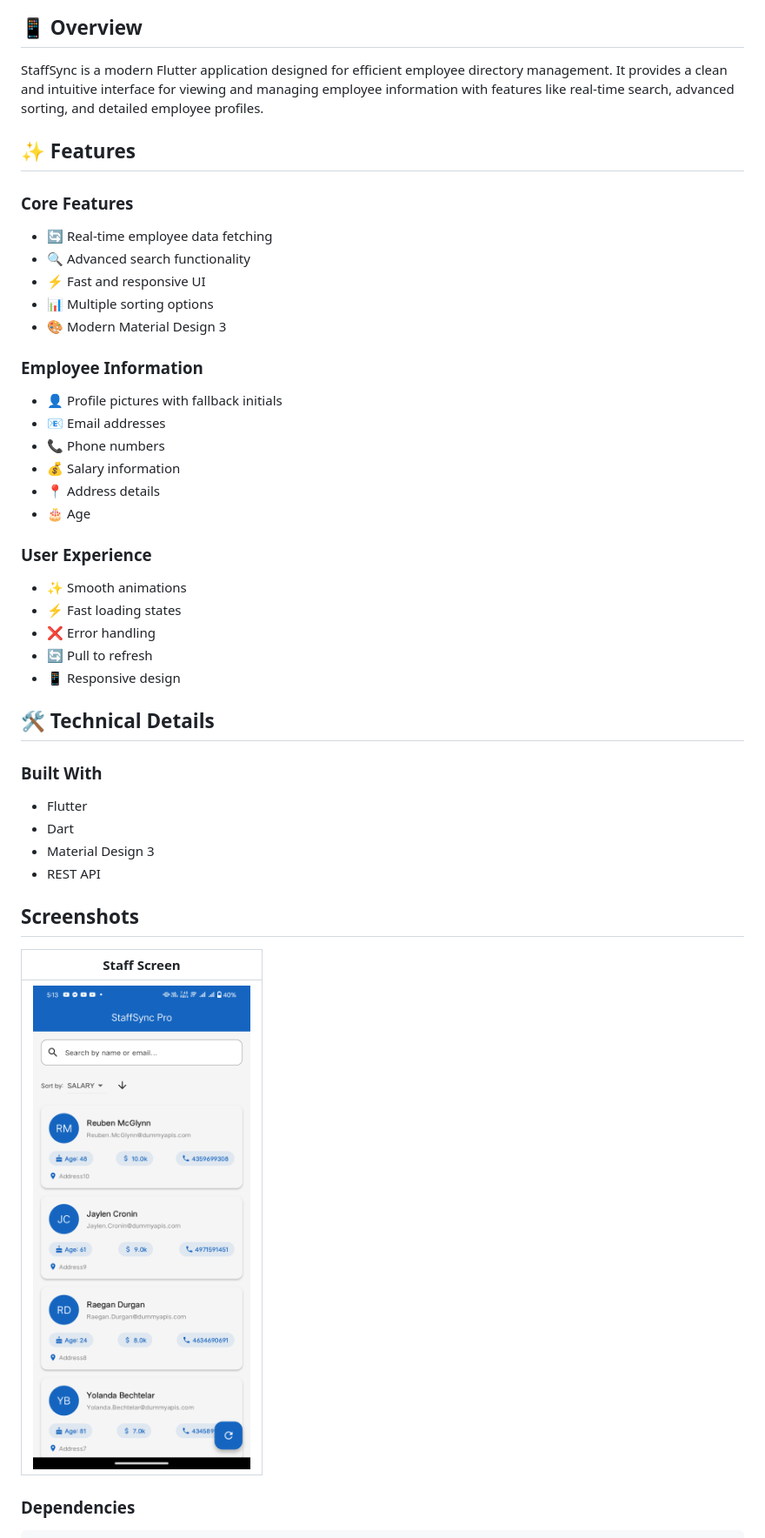
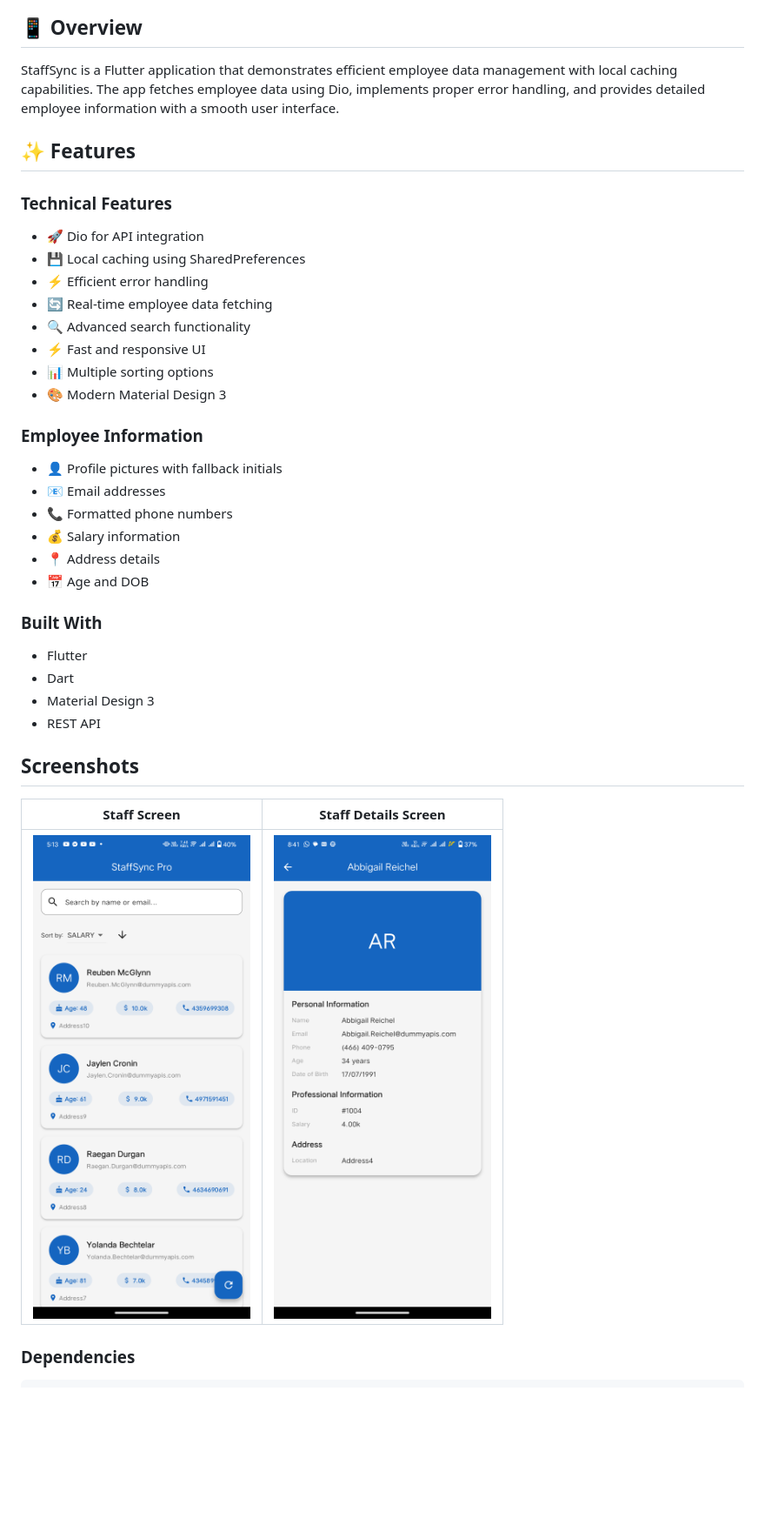
Before and after one commit to abdo-essam/staff_sync, a Markdown page: README.md, the part around the change printed below. Shown: that part at 87% size. Drawn GitHub-style; pictures changed too: staff_details_screen.png (added); blank space fills up the shorter version.

Commit message:
Improve error handling and update README
Improved error handling in the UI by removing redundant icon from Retry button.  Updated README to reflect use of Dio, SharedPreferences, and improved error handling. Added screenshot of staff details screen.

```diff
--- a/README.md
+++ b/README.md
@@ -6,11 +6,14 @@
 
 ## 📱 Overview
 
-StaffSync is a modern Flutter application designed for efficient employee directory management. It provides a clean and intuitive interface for viewing and managing employee information with features like real-time search, advanced sorting, and detailed employee profiles.
+StaffSync is a Flutter application that demonstrates efficient employee data management with local caching capabilities. The app fetches employee data using Dio, implements proper error handling, and provides detailed employee information with a smooth user interface.
 
 ## ✨ Features
 
-### Core Features
+### Technical Features
+- 🚀 Dio for API integration
+- 💾 Local caching using SharedPreferences
+- ⚡ Efficient error handling
 - 🔄 Real-time employee data fetching
 - 🔍 Advanced search functionality
 - ⚡ Fast and responsive UI
@@ -20,19 +23,10 @@ StaffSync is a modern Flutter application designed for efficient employee direct
 ### Employee Information
 - 👤 Profile pictures with fallback initials
 - 📧 Email addresses
-- 📞 Phone numbers
+- 📞 Formatted phone numbers
 - 💰 Salary information
 - 📍 Address details
-- 🎂 Age
-
-### User Experience
-- ✨ Smooth animations
-- ⚡ Fast loading states
-- ❌ Error handling
-- 🔄 Pull to refresh
-- 📱 Responsive design
-
-## 🛠️ Technical Details
+- 📅 Age and DOB
 
 ### Built With
 - Flutter
@@ -42,9 +36,9 @@ StaffSync is a modern Flutter application designed for efficient employee direct
 
 ## Screenshots
 
-| Staff Screen                             |
-|------------------------------------------|
-| <img src="staff_screen.png" width="250"> |
+| Staff Screen                             | Staff Details Screen                             |
+|------------------------------------------|--------------------------------------------------|
+| <img src="staff_screen.png" width="250"> | <img src="staff_details_screen.png" width="250"> |
 
 
 ### Dependencies
```
Also changed, not shown: other parts of README.md (+3 -2 lines), 1 other file.
